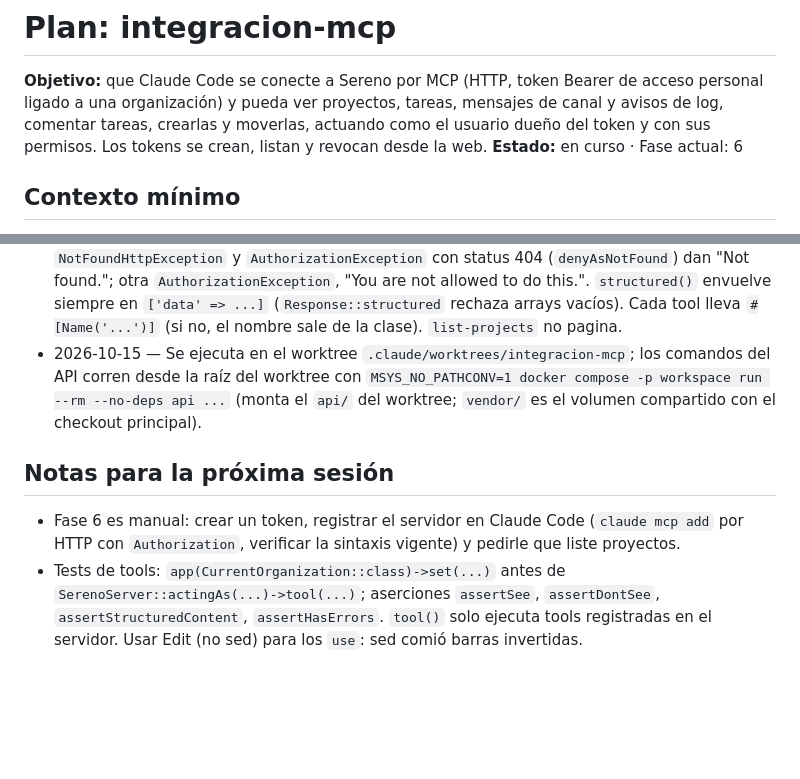
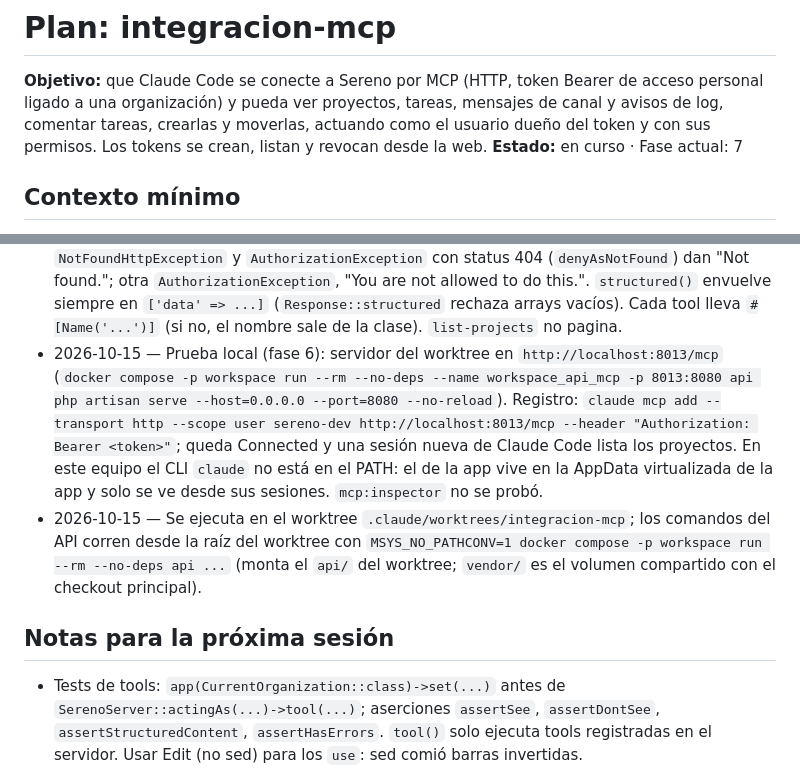
Before and after one commit to ascariodev/sereno, a Markdown page: docs/plans/integracion-mcp.md, 2 parts joined by grey strips. Rendered like a GitHub page; blank space fills up the shorter version.

Commit message:
docs: integracion-mcp fase 6, prueba con Claude Code local

```diff
--- a/docs/plans/integracion-mcp.md
+++ b/docs/plans/integracion-mcp.md
@@ -3,7 +3,7 @@
 **Objetivo:** que Claude Code se conecte a Sereno por MCP (HTTP, token Bearer de acceso personal ligado a una organización)
 y pueda ver proyectos, tareas, mensajes de canal y avisos de log, comentar tareas, crearlas y moverlas, actuando como el
 usuario dueño del token y con sus permisos. Los tokens se crean, listan y revocan desde la web.
-**Estado:** en curso · Fase actual: 6
+**Estado:** en curso · Fase actual: 7
 <!-- El hook plan-state busca "en curso" en esta línea. Al terminar el plan: "terminado". -->
 
 ## Contexto mínimo
@@ -192,13 +192,17 @@ usuario dueño del token y con sus permisos. Los tokens se crean, listan y revoc
   (`denyAsNotFound`) dan "Not found."; otra `AuthorizationException`, "You are not allowed to do this.". `structured()`
   envuelve siempre en `['data' => ...]` (`Response::structured` rechaza arrays vacíos). Cada tool lleva
   `#[Name('...')]` (si no, el nombre sale de la clase). `list-projects` no pagina.
+- 2026-10-15 — Prueba local (fase 6): servidor del worktree en `http://localhost:8013/mcp` (`docker compose -p workspace
+  run --rm --no-deps --name workspace_api_mcp -p 8013:8080 api php artisan serve --host=0.0.0.0 --port=8080
+  --no-reload`). Registro: `claude mcp add --transport http --scope user sereno-dev http://localhost:8013/mcp --header
+  "Authorization: Bearer <token>"`; queda Connected y una sesión nueva de Claude Code lista los proyectos. En este equipo
+  el CLI `claude` no está en el PATH: el de la app vive en la AppData virtualizada de la app y solo se ve desde sus
+  sesiones. `mcp:inspector` no se probó.
 - 2026-10-15 — Se ejecuta en el worktree `.claude/worktrees/integracion-mcp`; los comandos del API corren desde la raíz
   del worktree con `MSYS_NO_PATHCONV=1 docker compose -p workspace run --rm --no-deps api ...` (monta el `api/` del
   worktree; `vendor/` es el volumen compartido con el checkout principal).
 
 ## Notas para la próxima sesión
-- Fase 6 es manual: crear un token, registrar el servidor en Claude Code (`claude mcp add` por HTTP con `Authorization`,
-  verificar la sintaxis vigente) y pedirle que liste proyectos.
 - Tests de tools: `app(CurrentOrganization::class)->set(...)` antes de `SerenoServer::actingAs(...)->tool(...)`;
   aserciones `assertSee`, `assertDontSee`, `assertStructuredContent`, `assertHasErrors`. `tool()` solo ejecuta tools
   registradas en el servidor. Usar Edit (no sed) para los `use`: sed comió barras invertidas.
```
Also changed, not shown: other parts of docs/plans/integracion-mcp.md (+1 -1 lines).
